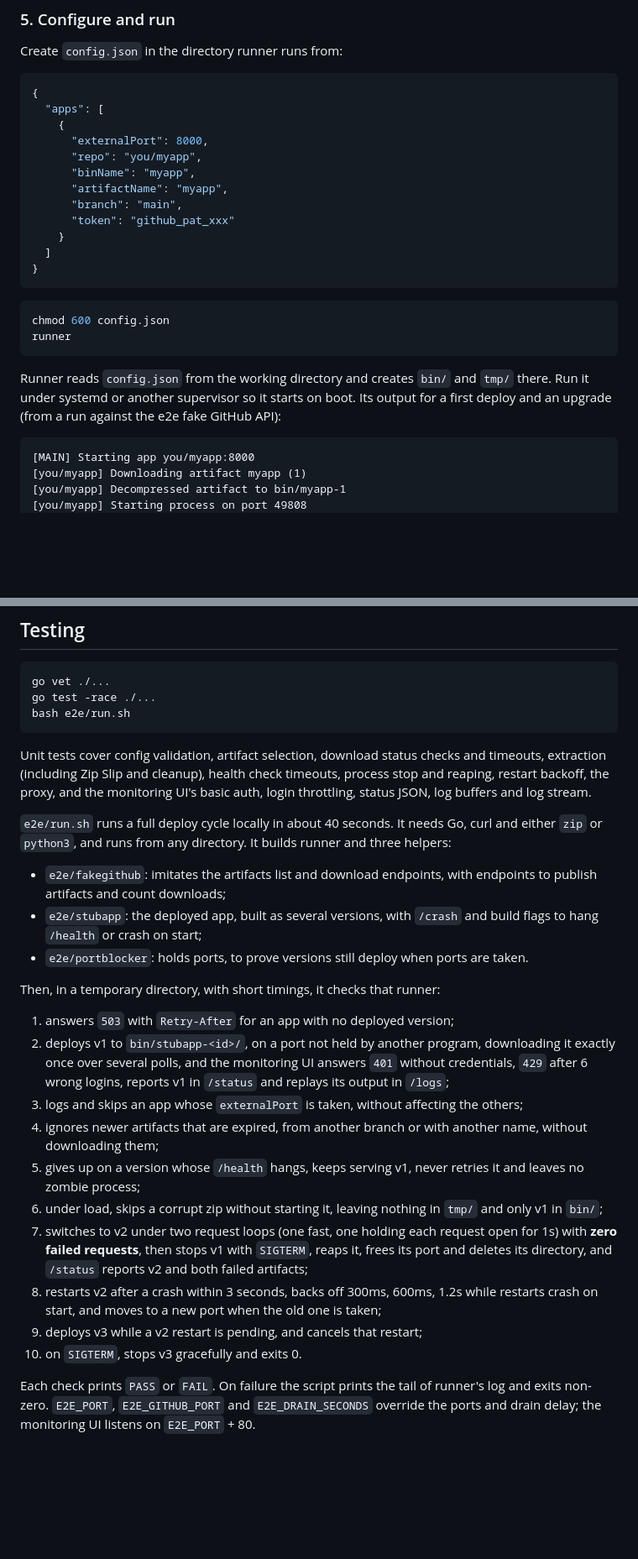
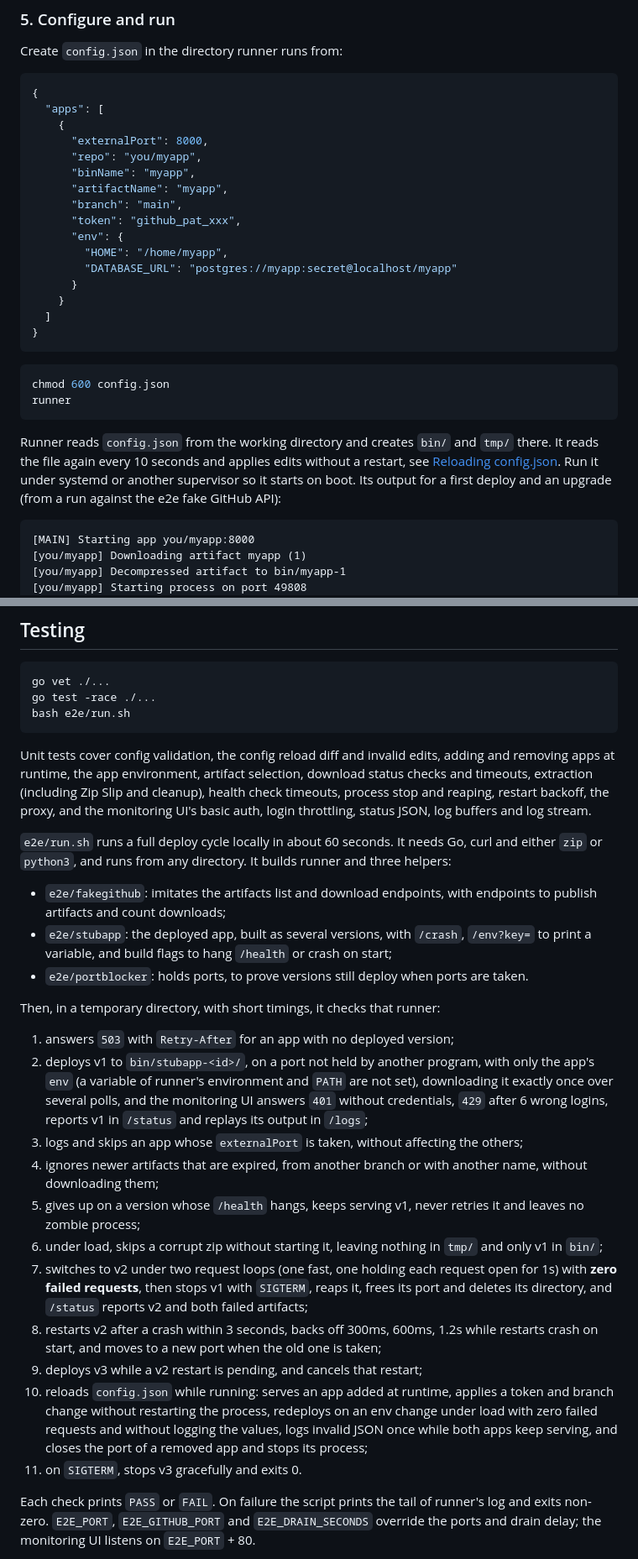
Before and after one commit to hesenger/runner, a Markdown page: README.md, 2 parts joined by grey strips. Shown at 84% size. Drawn GitHub-style; blank space fills up the shorter version.

````diff
--- a/README.md
+++ b/README.md
@@ -169,7 +169,11 @@ Create `config.json` in the directory runner runs from:
       "binName": "myapp",
       "artifactName": "myapp",
       "branch": "main",
-      "token": "github_pat_xxx"
+      "token": "github_pat_xxx",
+      "env": {
+        "HOME": "/home/myapp",
+        "DATABASE_URL": "postgres://myapp:secret@localhost/myapp"
+      }
     }
   ]
 }
@@ -180,7 +184,7 @@ chmod 600 config.json
 runner
 ```
 
-Runner reads `config.json` from the working directory and creates `bin/` and `tmp/` there. Run it under systemd or another supervisor so it starts on boot. Its output for a first deploy and an upgrade (from a run against the e2e fake GitHub API):
+Runner reads `config.json` from the working directory and creates `bin/` and `tmp/` there. It reads the file again every 10 seconds and applies edits without a restart, see [Reloading config.json](#reloading-configjson). Run it under systemd or another supervisor so it starts on boot. Its output for a first deploy and an upgrade (from a run against the e2e fake GitHub API):
 
 ```text
 [MAIN] Starting app you/myapp:8000
@@ -275,18 +302,18 @@ go test -race ./...
 bash e2e/run.sh
 ```
 
-Unit tests cover config validation, artifact selection, download status checks and timeouts, extraction (including Zip Slip and cleanup), health check timeouts, process stop and reaping, restart backoff, the proxy, and the monitoring UI's basic auth, login throttling, status JSON, log buffers and log stream.
+Unit tests cover config validation, the config reload diff and invalid edits, adding and removing apps at runtime, the app environment, artifact selection, download status checks and timeouts, extraction (including Zip Slip and cleanup), health check timeouts, process stop and reaping, restart backoff, the proxy, and the monitoring UI's basic auth, login throttling, status JSON, log buffers and log stream.
 
-`e2e/run.sh` runs a full deploy cycle locally in about 40 seconds. It needs Go, curl and either `zip` or `python3`, and runs from any directory. It builds runner and three helpers:
+`e2e/run.sh` runs a full deploy cycle locally in about 60 seconds. It needs Go, curl and either `zip` or `python3`, and runs from any directory. It builds runner and three helpers:
 
 - `e2e/fakegithub`: imitates the artifacts list and download endpoints, with endpoints to publish artifacts and count downloads;
-- `e2e/stubapp`: the deployed app, built as several versions, with `/crash` and build flags to hang `/health` or crash on start;
+- `e2e/stubapp`: the deployed app, built as several versions, with `/crash`, `/env?key=` to print a variable, and build flags to hang `/health` or crash on start;
 - `e2e/portblocker`: holds ports, to prove versions still deploy when ports are taken.
 
 Then, in a temporary directory, with short timings, it checks that runner:
 
 1. answers `503` with `Retry-After` for an app with no deployed version;
-2. deploys v1 to `bin/stubapp-<id>/`, on a port not held by another program, downloading it exactly once over several polls, and the monitoring UI answers `401` without credentials, `429` after 6 wrong logins, reports v1 in `/status` and replays its output in `/logs`;
+2. deploys v1 to `bin/stubapp-<id>/`, on a port not held by another program, with only the app's `env` (a variable of runner's environment and `PATH` are not set), downloading it exactly once over several polls, and the monitoring UI answers `401` without credentials, `429` after 6 wrong logins, reports v1 in `/status` and replays its output in `/logs`;
 3. logs and skips an app whose `externalPort` is taken, without affecting the others;
 4. ignores newer artifacts that are expired, from another branch or with another name, without downloading them;
 5. gives up on a version whose `/health` hangs, keeps serving v1, never retries it and leaves no zombie process;
@@ -294,7 +321,8 @@ Then, in a temporary directory, with short timings, it checks that runner:
 7. switches to v2 under two request loops (one fast, one holding each request open for 1s) with **zero failed requests**, then stops v1 with `SIGTERM`, reaps it, frees its port and deletes its directory, and `/status` reports v2 and both failed artifacts;
 8. restarts v2 after a crash within 3 seconds, backs off 300ms, 600ms, 1.2s while restarts crash on start, and moves to a new port when the old one is taken;
 9. deploys v3 while a v2 restart is pending, and cancels that restart;
-10. on `SIGTERM`, stops v3 gracefully and exits 0.
+10. reloads `config.json` while running: serves an app added at runtime, applies a token and branch change without restarting the process, redeploys on an env change under load with zero failed requests and without logging the values, logs invalid JSON once while both apps keep serving, and closes the port of a removed app and stops its process;
+11. on `SIGTERM`, stops v3 gracefully and exits 0.
 
 Each check prints `PASS` or `FAIL`. On failure the script prints the tail of runner's log and exits non-zero. `E2E_PORT`, `E2E_GITHUB_PORT` and `E2E_DRAIN_SECONDS` override the ports and drain delay; the monitoring UI listens on `E2E_PORT` + 80.
 
````
Also changed, not shown: other parts of README.md (+27 -1 lines).
